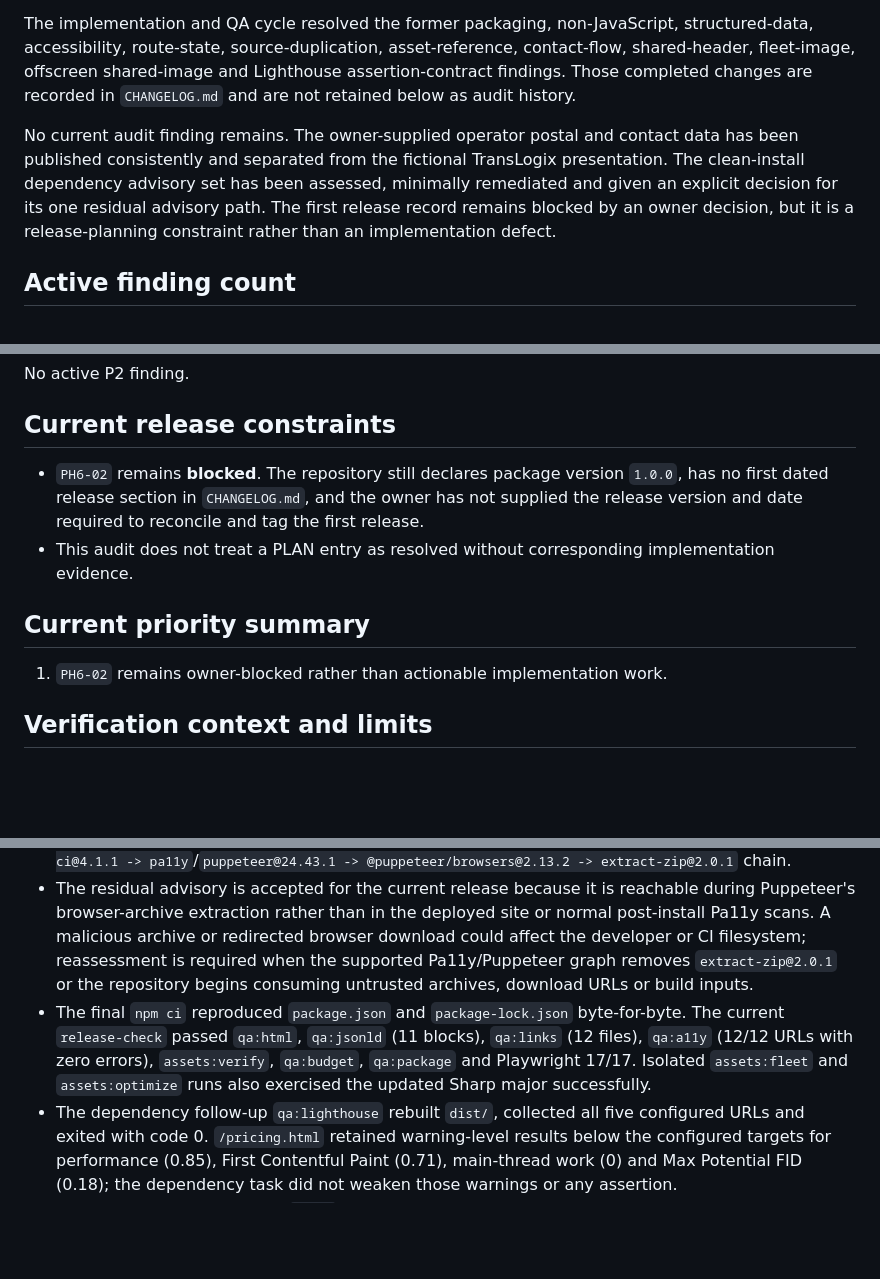
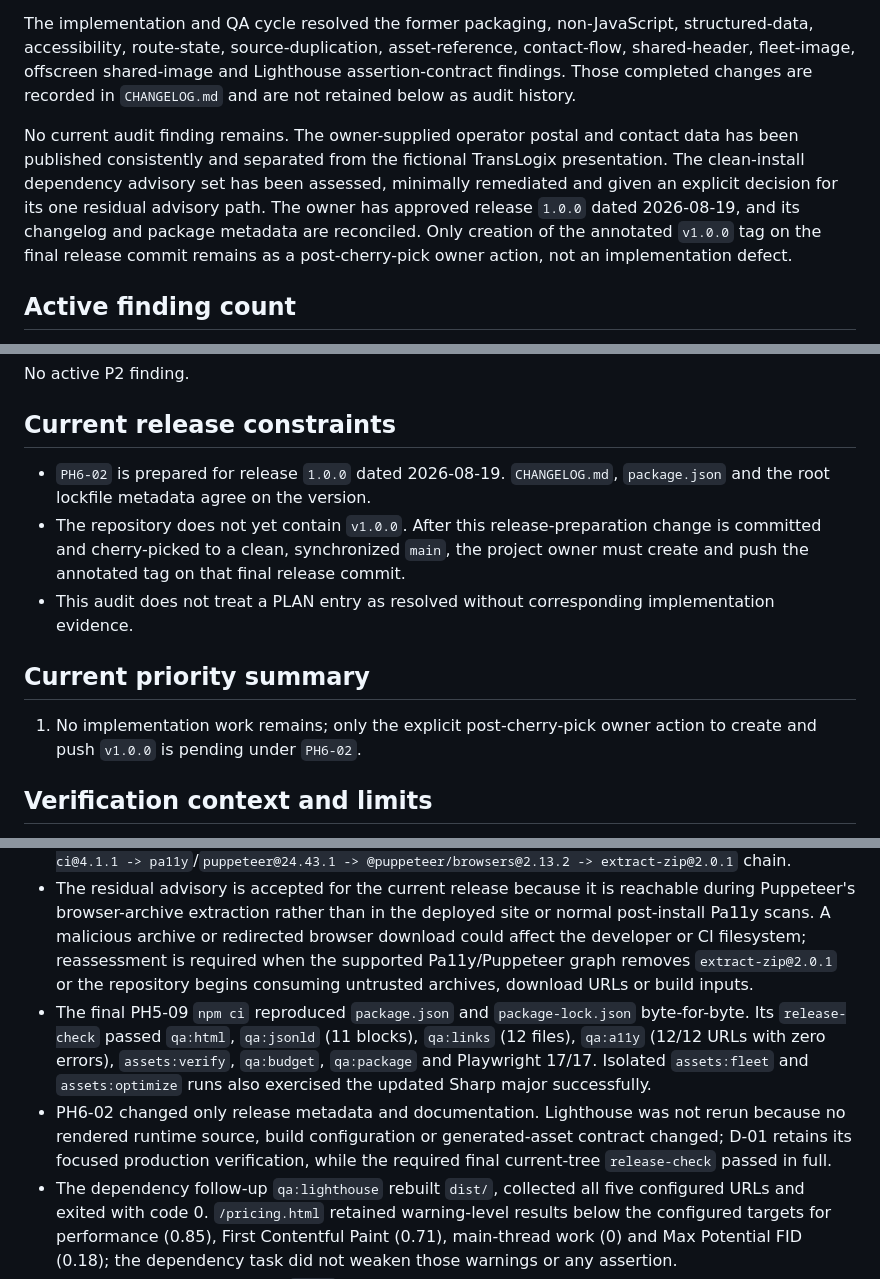
Before and after one commit to KPKrol85/DS-logistic-pr01-TransLogix, a Markdown page: daily-AUDIT.md, 3 parts joined by grey strips. Rendered like a GitHub page; blank space fills up the shorter version.

```diff
--- a/daily-AUDIT.md
+++ b/daily-AUDIT.md
@@ -10,7 +10,7 @@ The repository has no current P0 finding. The canonical source/generated boundar
 
 The implementation and QA cycle resolved the former packaging, non-JavaScript, structured-data, accessibility, route-state, source-duplication, asset-reference, contact-flow, shared-header, fleet-image, offscreen shared-image and Lighthouse assertion-contract findings. Those completed changes are recorded in `CHANGELOG.md` and are not retained below as audit history.
 
-No current audit finding remains. The owner-supplied operator postal and contact data has been published consistently and separated from the fictional TransLogix presentation. The clean-install dependency advisory set has been assessed, minimally remediated and given an explicit decision for its one residual advisory path. The first release record remains blocked by an owner decision, but it is a release-planning constraint rather than an implementation defect.
+No current audit finding remains. The owner-supplied operator postal and contact data has been published consistently and separated from the fictional TransLogix presentation. The clean-install dependency advisory set has been assessed, minimally remediated and given an explicit decision for its one residual advisory path. The owner has approved release `1.0.0` dated 2026-08-19, and its changelog and package metadata are reconciled. Only creation of the annotated `v1.0.0` tag on the final release commit remains as a post-cherry-pick owner action, not an implementation defect.
 
 ## Active finding count
 
@@ -45,19 +46,21 @@ No active P2 finding.
 
 ## Current release constraints
 
-- `PH6-02` remains **blocked**. The repository still declares package version `1.0.0`, has no first dated release section in `CHANGELOG.md`, and the owner has not supplied the release version and date required to reconcile and tag the first release.
+- `PH6-02` is prepared for release `1.0.0` dated 2026-08-19. `CHANGELOG.md`, `package.json` and the root lockfile metadata agree on the version.
+- The repository does not yet contain `v1.0.0`. After this release-preparation change is committed and cherry-picked to a clean, synchronized `main`, the project owner must create and push the annotated tag on that final release commit.
 - This audit does not treat a PLAN entry as resolved without corresponding implementation evidence.
 
 ## Current priority summary
 
-1. `PH6-02` remains owner-blocked rather than actionable implementation work.
+1. No implementation work remains; only the explicit post-cherry-pick owner action to create and push `v1.0.0` is pending under `PH6-02`.
 
 ## Verification context and limits
 
 - D-01 published the supplied real operator identity and contact data in the legal documents, Contact page and shared footer, removed contradictory fictional-organization contact metadata, retained the explicit demonstration disclosure, and passed `qa:html`, `qa:jsonld` (11 blocks), `qa:links` (12 files), `assets:verify`, the Vite production build and the focused Contact/deferred-map Playwright test (1/1).
 - PH5-09 started from a lockfile-controlled clean install with 20 findings (5 moderate and 15 high). The affected graph was confined to development/build/QA dependencies; no affected package is shipped in `dist/`. Approved direct and safe transitive updates removed every advisory except `GHSA-jmr9-qjv8-65gv`, which appears as 6 high-severity package entries along the supported `pa11y-ci@4.1.1 -> pa11y`/`puppeteer@24.43.1 -> @puppeteer/browsers@2.13.2 -> extract-zip@2.0.1` chain.
 - The residual advisory is accepted for the current release because it is reachable during Puppeteer's browser-archive extraction rather than in the deployed site or normal post-install Pa11y scans. A malicious archive or redirected browser download could affect the developer or CI filesystem; reassessment is required when the supported Pa11y/Puppeteer graph removes `extract-zip@2.0.1` or the repository begins consuming untrusted archives, download URLs or build inputs.
-- The final `npm ci` reproduced `package.json` and `package-lock.json` byte-for-byte. The current `release-check` passed `qa:html`, `qa:jsonld` (11 blocks), `qa:links` (12 files), `qa:a11y` (12/12 URLs with zero errors), `assets:verify`, `qa:budget`, `qa:package` and Playwright 17/17. Isolated `assets:fleet` and `assets:optimize` runs also exercised the updated Sharp major successfully.
+- The final PH5-09 `npm ci` reproduced `package.json` and `package-lock.json` byte-for-byte. Its `release-check` passed `qa:html`, `qa:jsonld` (11 blocks), `qa:links` (12 files), `qa:a11y` (12/12 URLs with zero errors), `assets:verify`, `qa:budget`, `qa:package` and Playwright 17/17. Isolated `assets:fleet` and `assets:optimize` runs also exercised the updated Sharp major successfully.
+- PH6-02 changed only release metadata and documentation. Lighthouse was not rerun because no rendered runtime source, build configuration or generated-asset contract changed; D-01 retains its focused production verification, while the required final current-tree `release-check` passed in full.
 - The dependency follow-up `qa:lighthouse` rebuilt `dist/`, collected all five configured URLs and exited with code 0. `/pricing.html` retained warning-level results below the configured targets for performance (0.85), First Contentful Paint (0.71), main-thread work (0) and Max Potential FID (0.18); the dependency task did not weaken those warnings or any assertion.
 - The PH5-11 follow-up rebuilt `dist/` and collected all five configured mobile URLs with pinned LHCI 0.14.0. Public temporary upload was not authorized, so the identical collection and assertions were run with only the upload target overridden to local filesystem storage. `/fleet.html` scored 1.00/1.00/1.00/1.00 across performance/accessibility/best practices/SEO, with 357 KiB total transfer, 1.5 s LCP and 1.5 s Time to Interactive; the home and fleet responsive, optimized and modern-image audits each scored 1 with zero findings.
 - The PH5-12 follow-up rebuilt `dist/` and used pinned LHCI 0.14.0 to collect all five configured mobile URLs locally. `offscreen-images` scored 1 with zero findings on every URL, and performance/accessibility/best-practices/SEO scores met the configured thresholds; no full release suite was run as part of PH5-12.
```
Also changed, not shown: other parts of daily-AUDIT.md (+1 -0 lines), CHANGELOG.md (+2 -0 lines), PLAN.md (+10 -7 lines).
